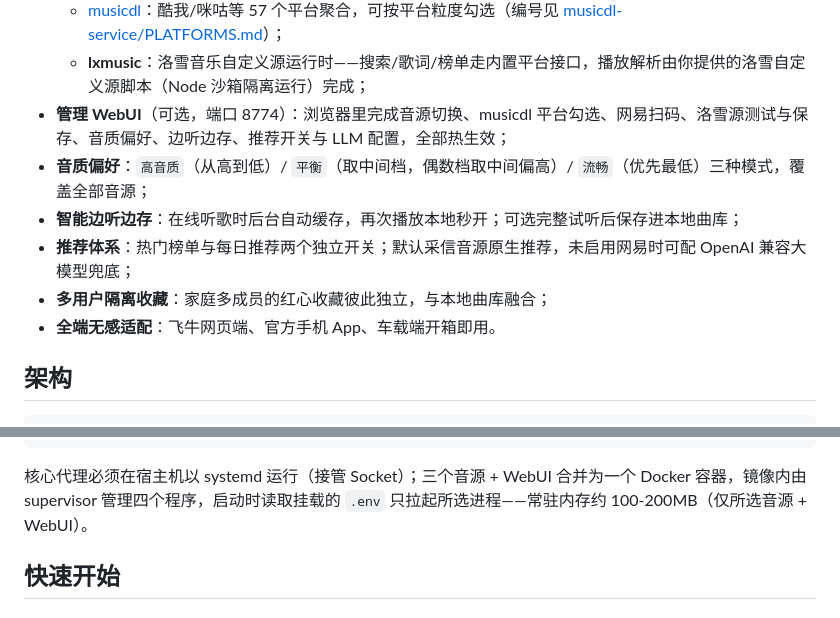
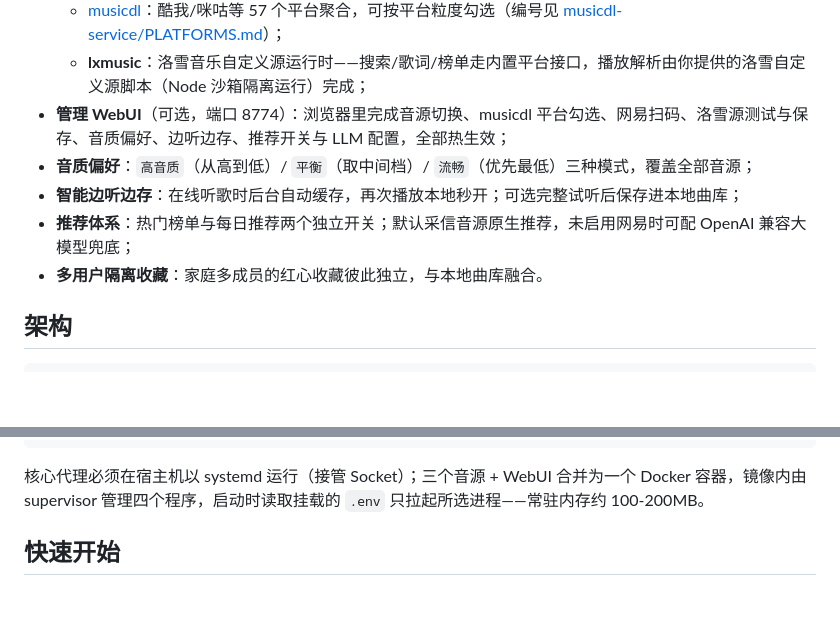
Before and after one commit to javycoder/fnos_music_ext, a Markdown page: README.md, 2 parts joined by grey strips. Rendered like a GitHub page; blank space fills up the shorter version.

Commit message:
docs: README 精简音质/兼容性/内存描述

````diff
--- a/README.md
+++ b/README.md
@@ -12,11 +12,10 @@
   - [musicdl](https://github.com/CharlesPikachu/musicdl)：酷我/咪咕等 57 个平台聚合，可按平台粒度勾选（编号见 [musicdl-service/PLATFORMS.md](musicdl-service/PLATFORMS.md)）；
   - **lxmusic**：洛雪音乐自定义源运行时——搜索/歌词/榜单走内置平台接口，播放解析由你提供的洛雪自定义源脚本（Node 沙箱隔离运行）完成；
 - **管理 WebUI**（可选，端口 8774）：浏览器里完成音源切换、musicdl 平台勾选、网易扫码、洛雪源测试与保存、音质偏好、边听边存、推荐开关与 LLM 配置，全部热生效；
-- **音质偏好**：`高音质`（从高到低）/ `平衡`（取中间档，偶数档取中间偏高）/ `流畅`（优先最低）三种模式，覆盖全部音源；
+- **音质偏好**：`高音质`（从高到低）/ `平衡`（取中间档）/ `流畅`（优先最低）三种模式，覆盖全部音源；
 - **智能边听边存**：在线听歌时后台自动缓存，再次播放本地秒开；可选完整试听后保存进本地曲库；
 - **推荐体系**：热门榜单与每日推荐两个独立开关；默认采信音源原生推荐，未启用网易时可配 OpenAI 兼容大模型兜底；
-- **多用户隔离收藏**：家庭多成员的红心收藏彼此独立，与本地曲库融合；
-- **全端无感适配**：飞牛网页端、官方手机 App、车载端开箱即用。
+- **多用户隔离收藏**：家庭多成员的红心收藏彼此独立，与本地曲库融合。
 
 ## 架构
 
@@ -45,7 +44,7 @@
 └─────────────────────────────────────────────────────────┘
 ```
 
-核心代理必须在宿主机以 systemd 运行（接管 Socket）；三个音源 + WebUI 合并为一个 Docker 容器，镜像内由 supervisor 管理四个程序，启动时读取挂载的 `.env` 只拉起所选进程——常驻内存约 100-200MB（仅所选音源 + WebUI）。
+核心代理必须在宿主机以 systemd 运行（接管 Socket）；三个音源 + WebUI 合并为一个 Docker 容器，镜像内由 supervisor 管理四个程序，启动时读取挂载的 `.env` 只拉起所选进程——常驻内存约 100-200MB。
 
 ## 快速开始
 
````
